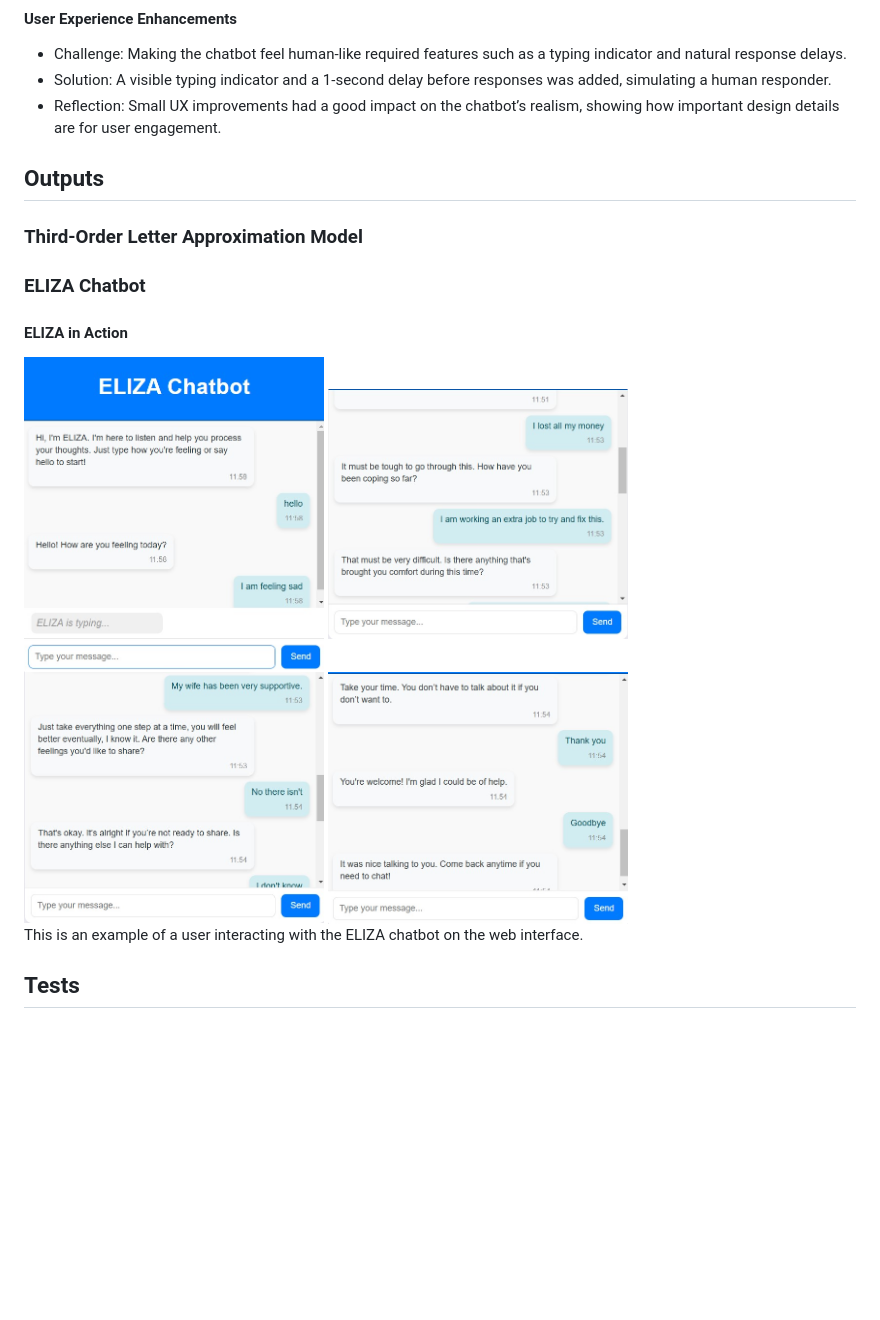
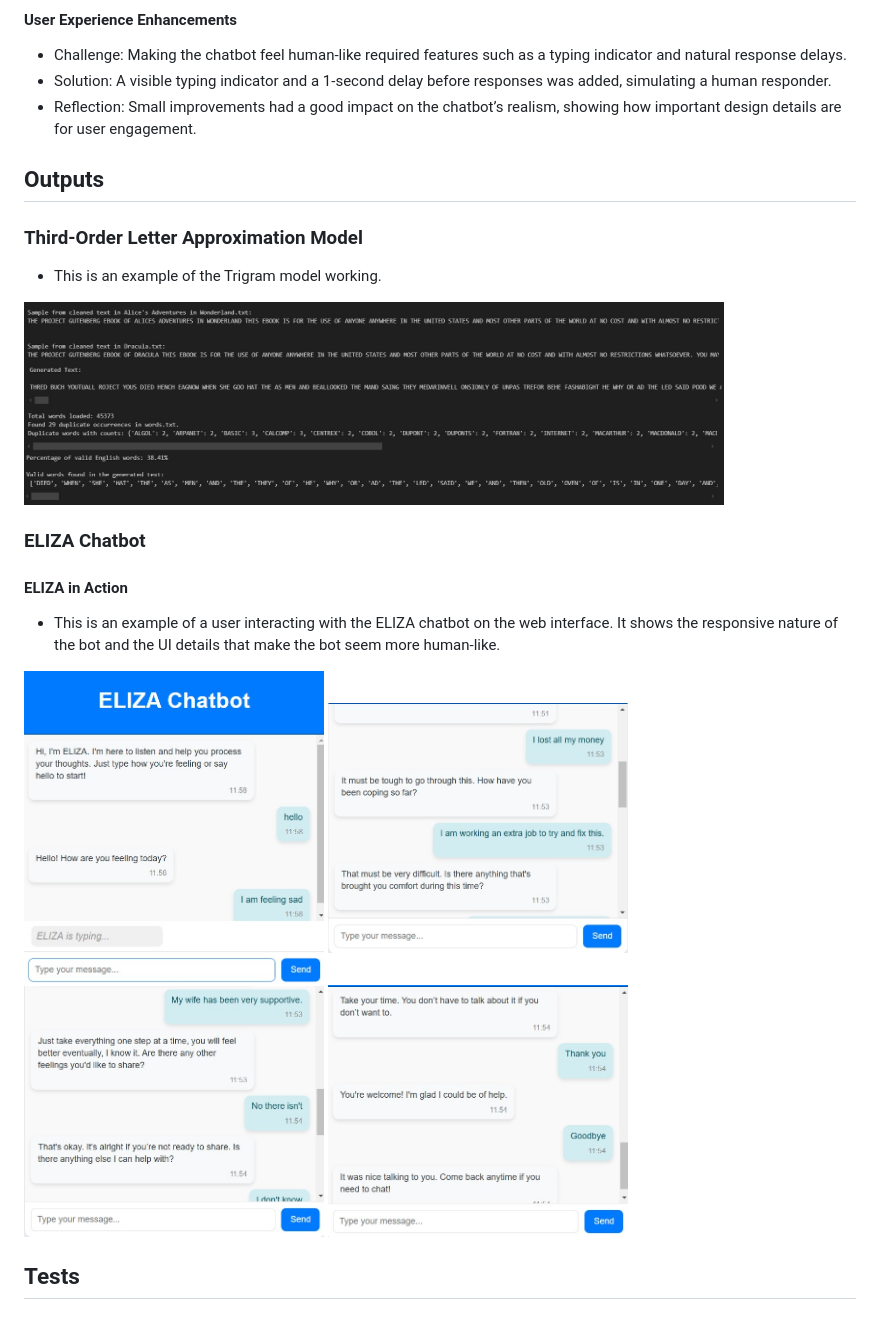
Before and after one commit to Cpgeragh/Emerging-Technologies, a Markdown page: README.md, the part around the change. Drawn GitHub-style; pictures changed too: images/CleanedText.jpg (added), images/GeneratedText.jpg (added), images/LoadedWordList.jpg (added); blank space fills up the shorter version.

```diff
--- a/README.md
+++ b/README.md
@@ -103,7 +103,7 @@ This project is made up of two main code sections:
 
 - Challenge: Making the chatbot feel human-like required features such as a typing indicator and natural response delays.
 - Solution: A visible typing indicator and a 1-second delay before responses was added, simulating a human responder.
-- Reflection: Small UX improvements had a good impact on the chatbot’s realism, showing how important design details are for user engagement.
+- Reflection: Small improvements had a good impact on the chatbot’s realism, showing how important design details are for user engagement.
 
 
 
@@ -112,15 +112,28 @@ This project is made up of two main code sections:
 
 ### **Third-Order Letter Approximation Model**
 
+- This is an example of the Trigram model working.
+
+<div style="display: flex; flex-wrap: wrap; gap: 10px;">
+    <img src="images/CleanedText.jpg" alt="Cleaned Text Screenshot" width="700">
+    <img src="images/GeneratedText.jpg" alt="Generated Text Screenshot" width="700">
+    <img src="images/LoadedWordList.jpg" alt="Words List Loaded Successfully Screenshot" width="700">
+    <img src="images/TrigramPercentageAnalysis.jpg" alt="Valid English Words Percentage Screenshot" width="700">
+</div>
+
+
 ### **ELIZA Chatbot**
 
 #### ELIZA in Action
-<img src="images/Chat1.jpg" alt="ELIZA Chatbot Screenshot" width="300">
-<img src="images/Chat2.jpg" alt="ELIZA Chatbot Screenshot" width="300">
-<img src="images/Chat3.jpg" alt="ELIZA Chatbot Screenshot" width="300">
-<img src="images/Chat4.jpg" alt="ELIZA Chatbot Screenshot" width="300">
 
-This is an example of a user interacting with the ELIZA chatbot on the web interface.
+- This is an example of a user interacting with the ELIZA chatbot on the web interface. It shows the responsive nature of the bot and the UI details that make the bot seem more human-like.
+
+<div style="display: flex; flex-wrap: wrap; gap: 10px;">
+    <img src="images/Chat1.jpg" alt="ELIZA Chatbot Screenshot" width="300">
+    <img src="images/Chat2.jpg" alt="ELIZA Chatbot Screenshot" width="300">
+    <img src="images/Chat3.jpg" alt="ELIZA Chatbot Screenshot" width="300">
+    <img src="images/Chat4.jpg" alt="ELIZA Chatbot Screenshot" width="300">
+</div>
 
 
 ## **Tests**
```
